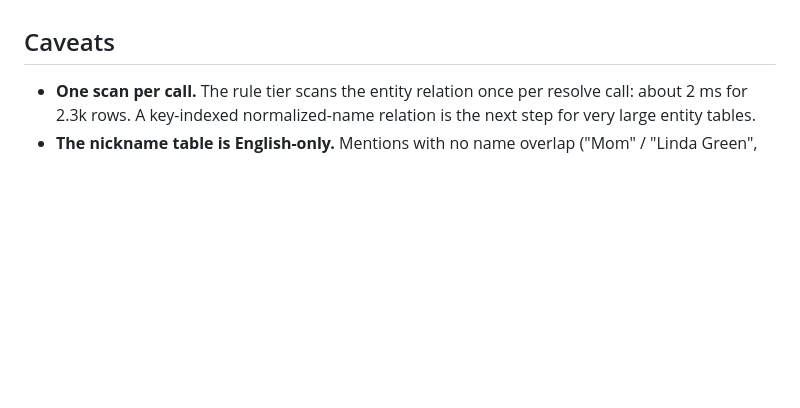
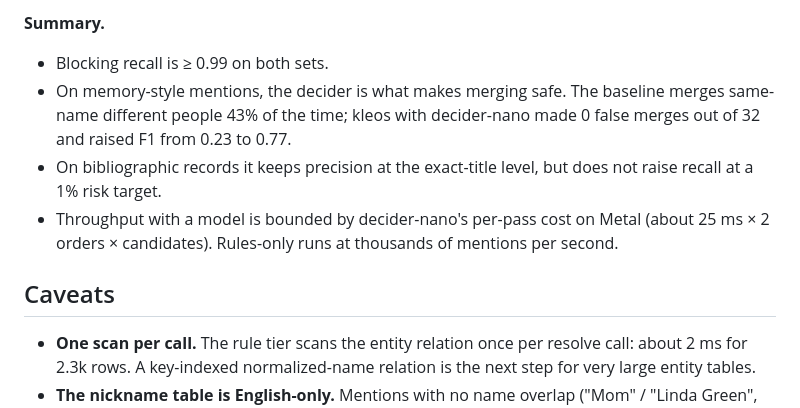
Before and after one commit to websines/kleos-db, a Markdown page: docs/specs/entity-resolution.md, the part around one of its changes. Rendered like a GitHub page; blank space fills up the shorter version.

```diff
--- a/docs/specs/entity-resolution.md
+++ b/docs/specs/entity-resolution.md
@@ -187,3 +250,8 @@ See the results section below (`entity_eval.rs`).
+**Summary.**
+- Blocking recall is ≥ 0.99 on both sets.
+- On memory-style mentions, the decider is what makes merging safe. The baseline merges same-name different people 43% of the time; kleos with decider-nano made 0 false merges out of 32 and raised F1 from 0.23 to 0.77.
+- On bibliographic records it keeps precision at the exact-title level, but does not raise recall at a 1% risk target.
+- Throughput with a model is bounded by decider-nano's per-pass cost on Metal (about 25 ms × 2 orders × candidates). Rules-only runs at thousands of mentions per second.
 
 ## Caveats
 
```
Also changed, not shown: other parts of docs/specs/entity-resolution.md (+64 -1 lines).
